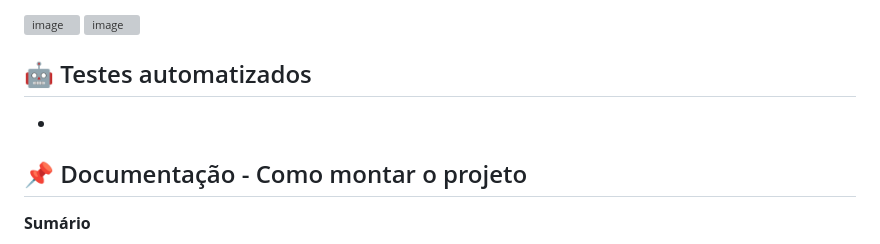
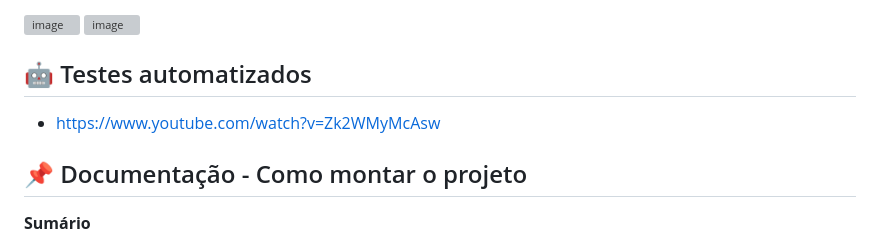
Before and after one commit to JanFerreira1/POO-Marketplace, a Markdown page: README.md, the part around the change. Drawn GitHub-style; grey boxes are pictures that could not be loaded.

```diff
--- a/README.md
+++ b/README.md
@@ -92,7 +92,7 @@ RePlayce é um marketplace acadêmico criado no projeto de POO, voltado para ent
 
 ## 🤖 Testes automatizados
 
--
+- https://www.youtube.com/watch?v=Zk2WMyMcAsw
 
 ## 📌 Documentação - Como montar o projeto
 
```
